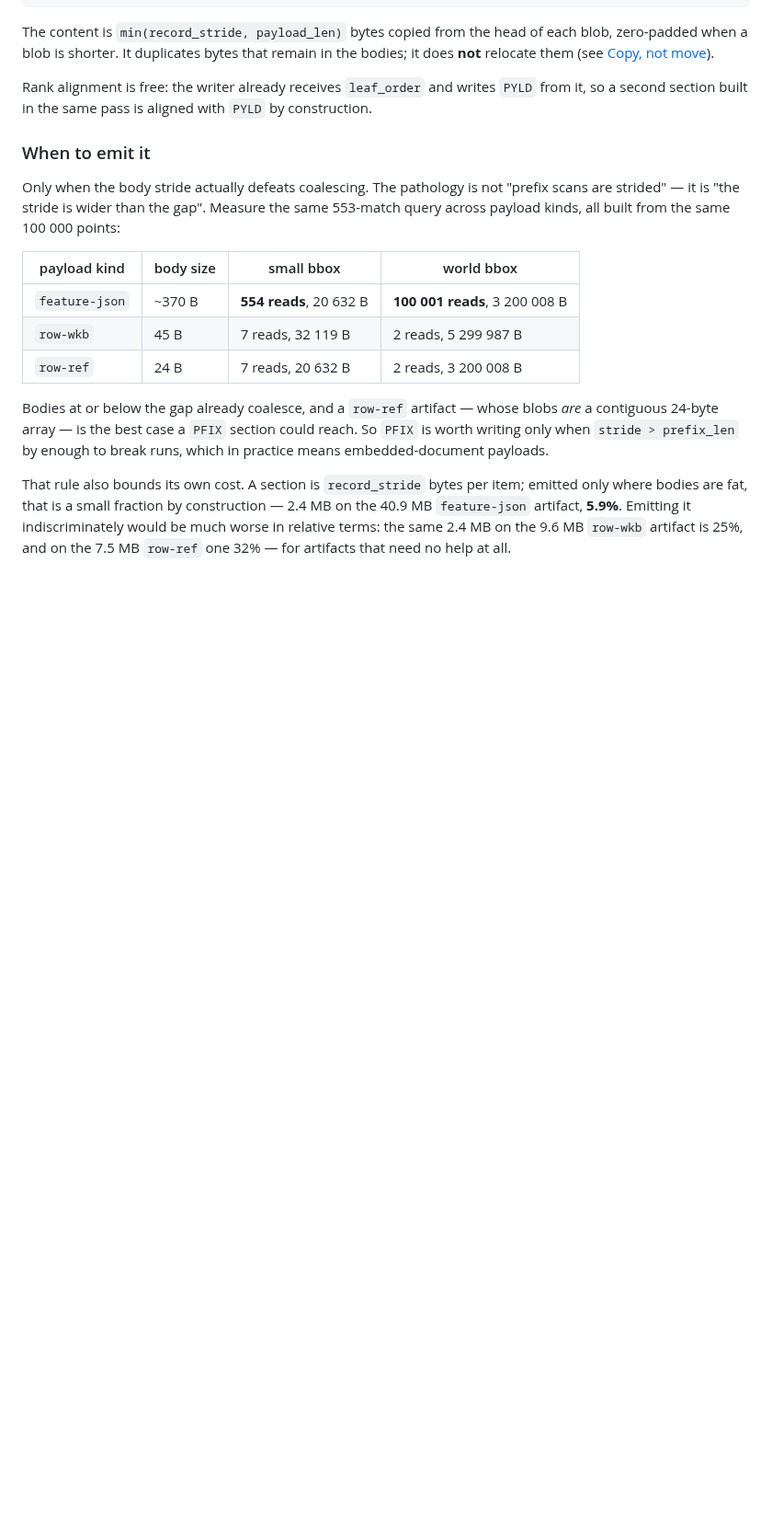
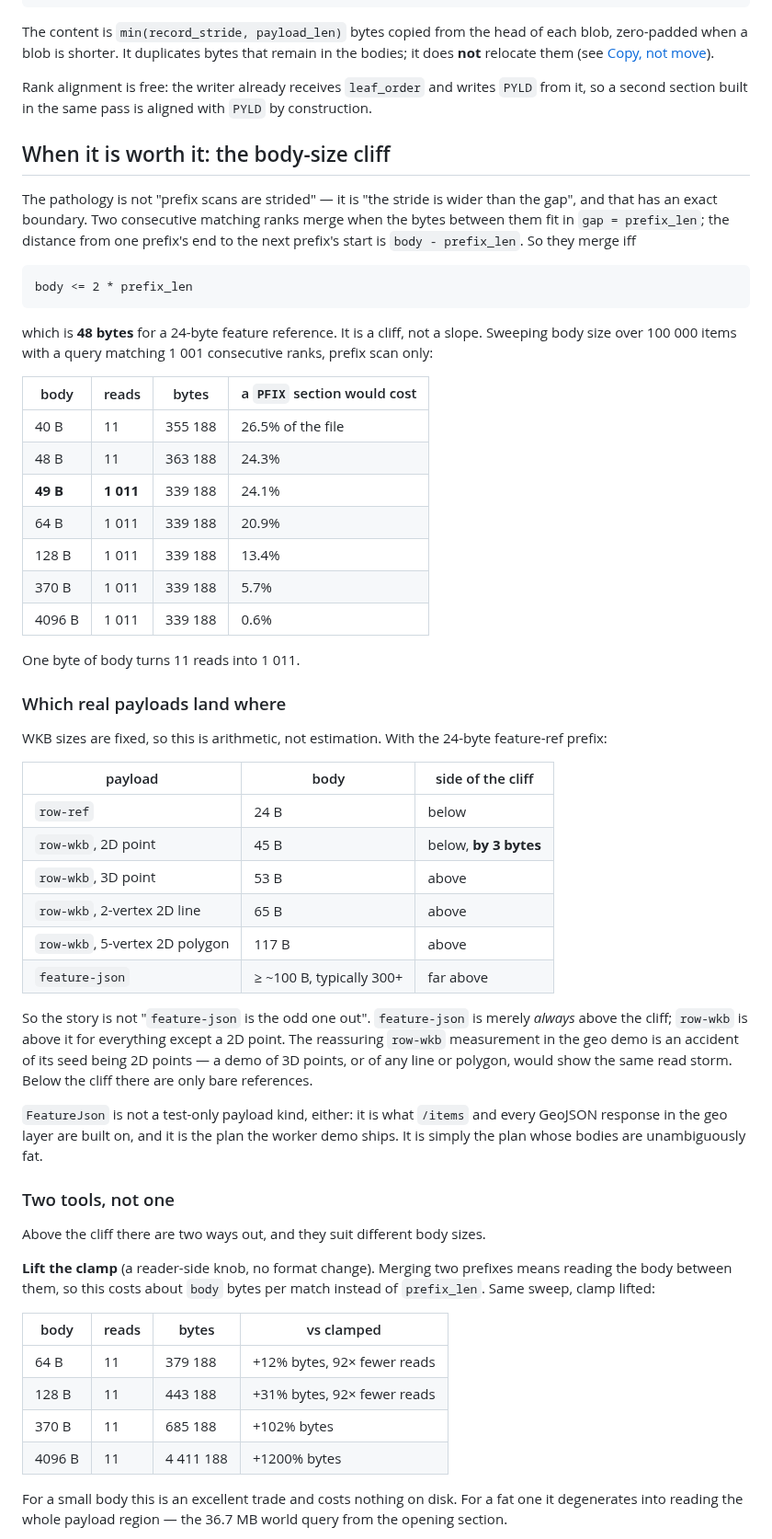
Before and after one commit to Filyus/packed_spatial_index, a Markdown page: docs/internals/payload-prefix-scans.md, the part around one of its changes. Shown at 92% size. Rendered like a GitHub page; blank space fills up the shorter version.

````diff
--- a/docs/internals/payload-prefix-scans.md
+++ b/docs/internals/payload-prefix-scans.md
@@ -118,26 +118,73 @@ Rank alignment is free: the writer already receives `leaf_order` and writes
 `PYLD` from it, so a second section built in the same pass is aligned with `PYLD`
 by construction.
 
-### When to emit it
+## When it is worth it: the body-size cliff
 
-Only when the body stride actually defeats coalescing. The pathology is not
-"prefix scans are strided" — it is "the stride is wider than the gap". Measure the
-same 553-match query across payload kinds, all built from the same 100 000 points:
+The pathology is not "prefix scans are strided" — it is "the stride is wider than
+the gap", and that has an exact boundary. Two consecutive matching ranks merge
+when the bytes between them fit in `gap = prefix_len`; the distance from one
+prefix's end to the next prefix's start is `body - prefix_len`. So they merge iff
 
-| payload kind | body size | small bbox | world bbox |
+```text
+body <= 2 * prefix_len
+```
+
+which is **48 bytes** for a 24-byte feature reference. It is a cliff, not a slope.
+Sweeping body size over 100 000 items with a query matching 1 001 consecutive
+ranks, prefix scan only:
+
+| body | reads | bytes | a `PFIX` section would cost |
 | --- | --- | --- | --- |
-| `feature-json` | ~370 B | **554 reads**, 20 632 B | **100 001 reads**, 3 200 008 B |
-| `row-wkb` | 45 B | 7 reads, 32 119 B | 2 reads, 5 299 987 B |
-| `row-ref` | 24 B | 7 reads, 20 632 B | 2 reads, 3 200 008 B |
+| 40 B | 11 | 355 188 | 26.5% of the file |
+| 48 B | 11 | 363 188 | 24.3% |
+| **49 B** | **1 011** | 339 188 | 24.1% |
+| 64 B | 1 011 | 339 188 | 20.9% |
+| 128 B | 1 011 | 339 188 | 13.4% |
+| 370 B | 1 011 | 339 188 | 5.7% |
+| 4096 B | 1 011 | 339 188 | 0.6% |
 
-Bodies at or below the gap already coalesce, and a `row-ref` artifact — whose
-blobs *are* a contiguous 24-byte array — is the best case a `PFIX` section could
-reach. So `PFIX` is worth writing only when `stride > prefix_len` by enough to
-break runs, which in practice means embedded-document payloads.
+One byte of body turns 11 reads into 1 011.
 
-That rule also bounds its own cost. A section is `record_stride` bytes per item;
-emitted only where bodies are fat, that is a small fraction by construction —
-2.4 MB on the 40.9 MB `feature-json` artifact, **5.9%**. Emitting it
-indiscriminately would be much worse in relative terms: the same 2.4 MB on the
-9.6 MB `row-wkb` artifact is 25%, and on the 7.5 MB `row-ref` one 32% — for
-artifacts that need no help at all.
+### Which real payloads land where
+
+WKB sizes are fixed, so this is arithmetic, not estimation. With the 24-byte
+feature-ref prefix:
+
+| payload | body | side of the cliff |
+| --- | --- | --- |
+| `row-ref` | 24 B | below |
+| `row-wkb`, 2D point | 45 B | below, **by 3 bytes** |
+| `row-wkb`, 3D point | 53 B | above |
+| `row-wkb`, 2-vertex 2D line | 65 B | above |
+| `row-wkb`, 5-vertex 2D polygon | 117 B | above |
+| `feature-json` | ≥ ~100 B, typically 300+ | far above |
+
+So the story is not "`feature-json` is the odd one out". `feature-json` is merely
+*always* above the cliff; `row-wkb` is above it for everything except a 2D point.
+The reassuring `row-wkb` measurement in the geo demo is an accident of its seed
+being 2D points — a demo of 3D points, or of any line or polygon, would show the
+same read storm. Below the cliff there are only bare references.
+
+`FeatureJson` is not a test-only payload kind, either: it is what `/items` and
+every GeoJSON response in the geo layer are built on, and it is the plan the
+worker demo ships. It is simply the plan whose bodies are unambiguously fat.
+
+### Two tools, not one
+
+Above the cliff there are two ways out, and they suit different body sizes.
+
+**Lift the clamp** (a reader-side knob, no format change). Merging two prefixes
+means reading the body between them, so this costs about `body` bytes per match
+instead of `prefix_len`. Same sweep, clamp lifted:
+
+| body | reads | bytes | vs clamped |
+| --- | --- | --- | --- |
+| 64 B | 11 | 379 188 | +12% bytes, 92× fewer reads |
+| 128 B | 11 | 443 188 | +31% bytes, 92× fewer reads |
+| 370 B | 11 | 685 188 | +102% bytes |
+| 4096 B | 11 | 4 411 188 | +1200% bytes |
+
+For a small body this is an excellent trade and costs nothing on disk. For a fat
+one it degenerates into reading the whole payload region — the 36.7 MB world
+query from the opening section.
+
````
Also changed, not shown: other parts of docs/internals/payload-prefix-scans.md (+61 -3 lines).
